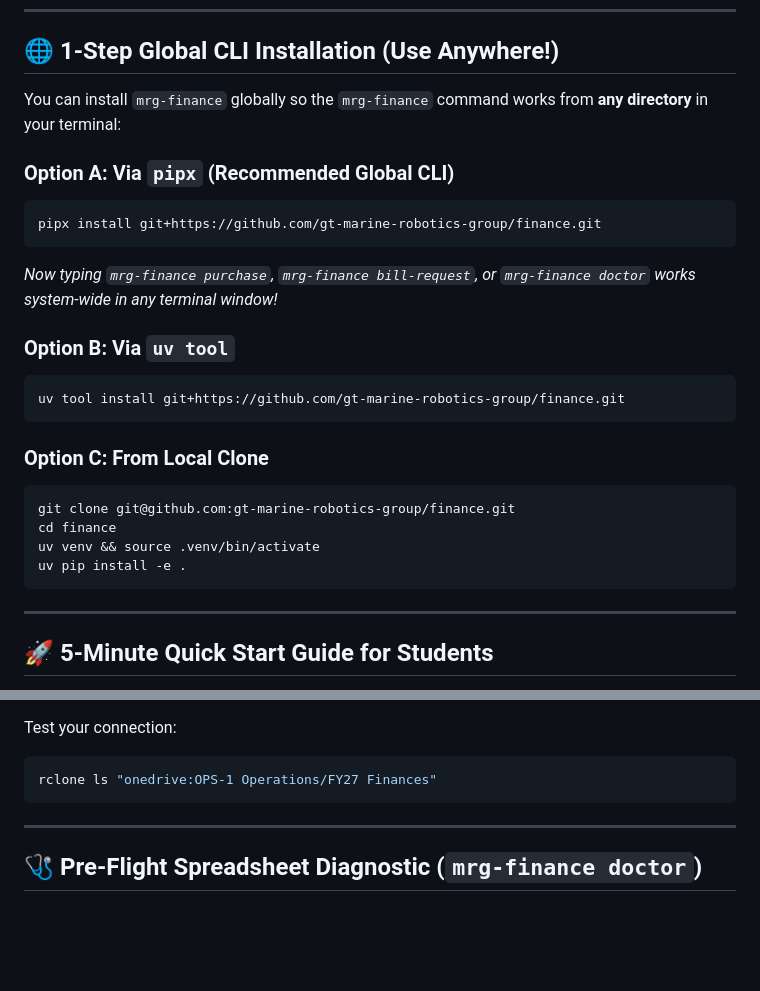
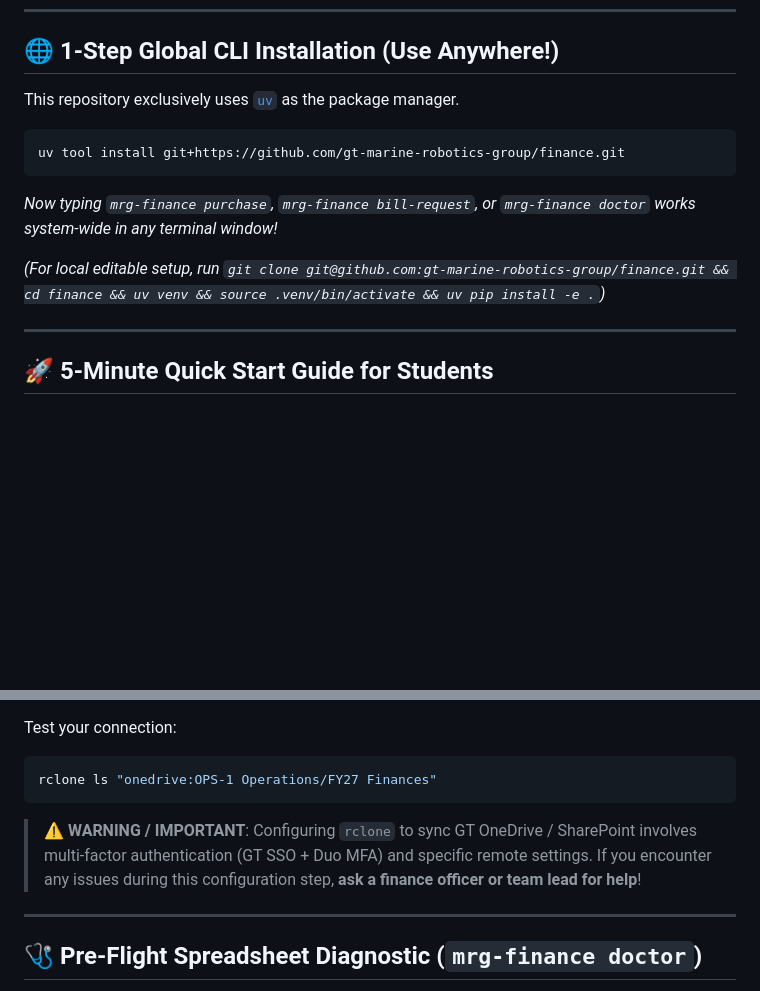
Before and after one commit to gt-marine-robotics-group/finance, a Markdown page: USAGE_GUIDE.md, 2 parts joined by grey strips. Rendered like a GitHub page; blank space fills up the shorter version.

````diff
--- a/USAGE_GUIDE.md
+++ b/USAGE_GUIDE.md
@@ -26,26 +26,14 @@ Welcome to the **Marine Robotics Group (MRG) Finance & Purchasing System**! This
 
 ## 🌐 1-Step Global CLI Installation (Use Anywhere!)
 
-You can install `mrg-finance` globally so the `mrg-finance` command works from **any directory** in your terminal:
+This repository exclusively uses [`uv`](https://docs.astral.sh/uv/getting-started/installation/) as the package manager.
 
-### Option A: Via `pipx` (Recommended Global CLI)
 ```bash
-pipx install git+https://github.com/gt-marine-robotics-group/finance.git
+uv tool install git+https://github.com/gt-marine-robotics-group/finance.git
 ```
 *Now typing `mrg-finance purchase`, `mrg-finance bill-request`, or `mrg-finance doctor` works system-wide in any terminal window!*
 
-### Option B: Via `uv tool`
-```bash
-uv tool install git+https://github.com/gt-marine-robotics-group/finance.git
-```
-
-### Option C: From Local Clone
-```bash
-git clone git@github.com:gt-marine-robotics-group/finance.git
-cd finance
-uv venv && source .venv/bin/activate
-uv pip install -e .
-```
+*(For local editable setup, run `git clone git@github.com:gt-marine-robotics-group/finance.git && cd finance && uv venv && source .venv/bin/activate && uv pip install -e .`)*
 
 ---
 
@@ -89,6 +77,9 @@ Test your connection:
 ```bash
 rclone ls "onedrive:OPS-1 Operations/FY27 Finances"
 ```
+
+> ⚠️ **WARNING / IMPORTANT**:
+> Configuring `rclone` to sync GT OneDrive / SharePoint involves multi-factor authentication (GT SSO + Duo MFA) and specific remote settings. If you encounter any issues during this configuration step, **ask a finance officer or team lead for help**!
 
 ---
 
````
Also changed, not shown: README.md (+19 -7 lines).
